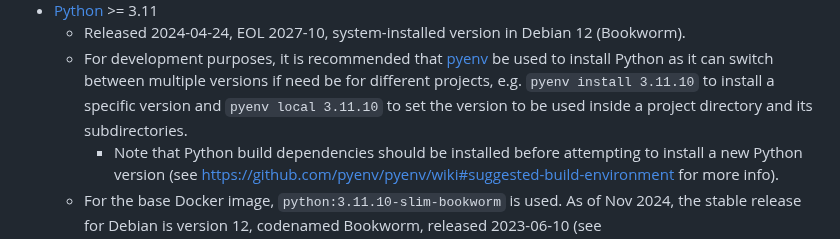
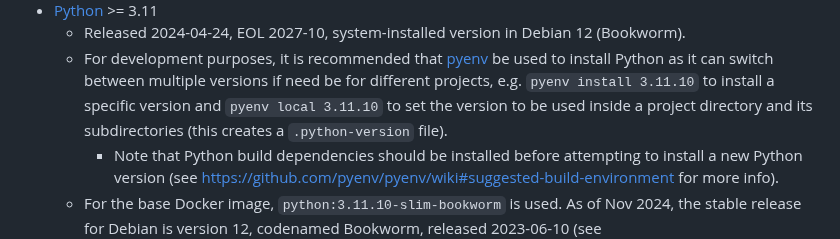
Before and after one commit to zionsg/demo-python-project, a Markdown page: README.md, the part around the change. GitHub-like rendering.

Commit message:
Add note on .python-version

```diff
--- a/README.md
+++ b/README.md
@@ -30,7 +30,7 @@ of the repository. Shell commands are all run from the root of the repository.
       can switch between multiple versions if need be for different projects,
       e.g. `pyenv install 3.11.10` to install a specific version and
       `pyenv local 3.11.10` to set the version to be used inside a project
-      directory and its subdirectories.
+      directory and its subdirectories (this creates a `.python-version` file).
         * Note that Python build dependencies should be installed before
           attempting to install a new Python version (see
           https://github.com/pyenv/pyenv/wiki#suggested-build-environment
```
